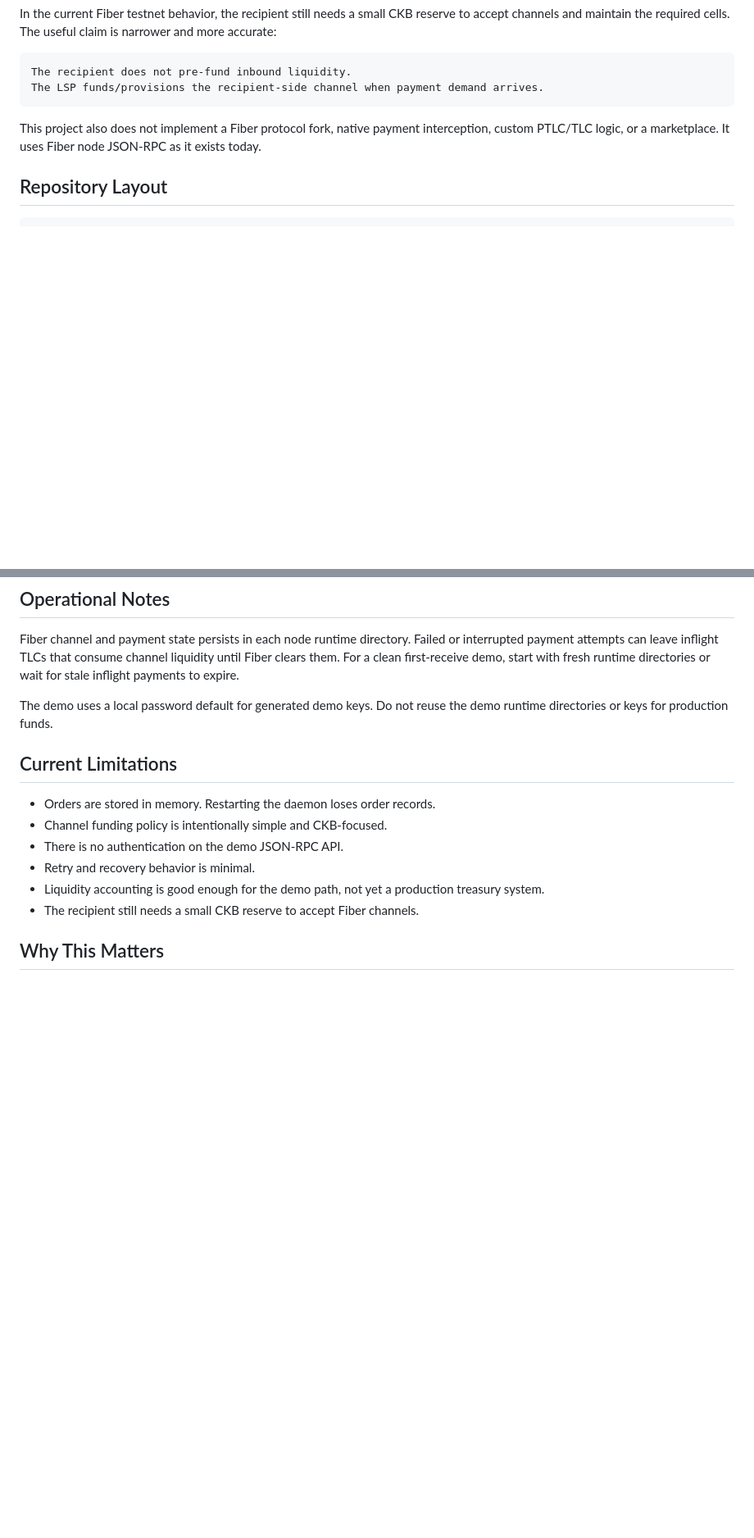
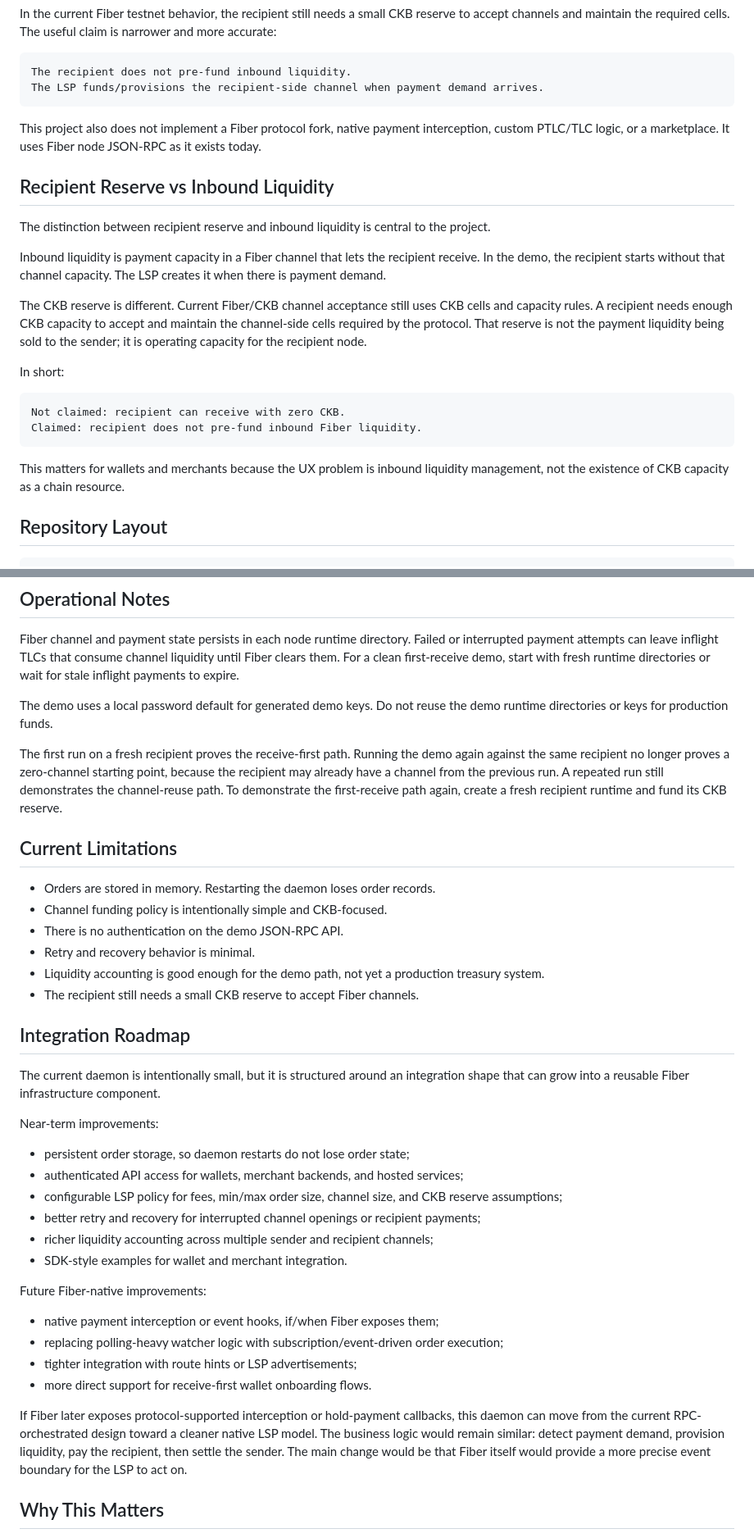
Before and after one commit to WuodOdhis/fiber_pi, a Markdown page: README.md, 2 parts joined by grey strips. Shown at 82% size. Drawn GitHub-style; blank space fills up the shorter version.

Commit message:
document live demo caveats and roadmap

````diff
--- a/README.md
+++ b/README.md
@@ -85,6 +87,23 @@ The LSP funds/provisions the recipient-side channel when payment demand arrives.
 ```
 
 This project also does not implement a Fiber protocol fork, native payment interception, custom PTLC/TLC logic, or a marketplace. It uses Fiber node JSON-RPC as it exists today.
+
+## Recipient Reserve vs Inbound Liquidity
+
+The distinction between recipient reserve and inbound liquidity is central to the project.
+
+Inbound liquidity is payment capacity in a Fiber channel that lets the recipient receive. In the demo, the recipient starts without that channel capacity. The LSP creates it when there is payment demand.
+
+The CKB reserve is different. Current Fiber/CKB channel acceptance still uses CKB cells and capacity rules. A recipient needs enough CKB capacity to accept and maintain the channel-side cells required by the protocol. That reserve is not the payment liquidity being sold to the sender; it is operating capacity for the recipient node.
+
+In short:
+
+```text
+Not claimed: recipient can receive with zero CKB.
+Claimed: recipient does not pre-fund inbound Fiber liquidity.
+```
+
+This matters for wallets and merchants because the UX problem is inbound liquidity management, not the existence of CKB capacity as a chain resource.
 
 ## Repository Layout
 
@@ -215,6 +234,8 @@ Fiber channel and payment state persists in each node runtime directory. Failed
 
 The demo uses a local password default for generated demo keys. Do not reuse the demo runtime directories or keys for production funds.
 
+The first run on a fresh recipient proves the receive-first path. Running the demo again against the same recipient no longer proves a zero-channel starting point, because the recipient may already have a channel from the previous run. A repeated run still demonstrates the channel-reuse path. To demonstrate the first-receive path again, create a fresh recipient runtime and fund its CKB reserve.
+
 ## Current Limitations
 
 - Orders are stored in memory. Restarting the daemon loses order records.
@@ -224,6 +245,28 @@ The demo uses a local password default for generated demo keys. Do not reuse the
 - Liquidity accounting is good enough for the demo path, not yet a production treasury system.
 - The recipient still needs a small CKB reserve to accept Fiber channels.
 
+## Integration Roadmap
+
+The current daemon is intentionally small, but it is structured around an integration shape that can grow into a reusable Fiber infrastructure component.
+
+Near-term improvements:
+
+- persistent order storage, so daemon restarts do not lose order state;
+- authenticated API access for wallets, merchant backends, and hosted services;
+- configurable LSP policy for fees, min/max order size, channel size, and CKB reserve assumptions;
+- better retry and recovery for interrupted channel openings or recipient payments;
+- richer liquidity accounting across multiple sender and recipient channels;
+- SDK-style examples for wallet and merchant integration.
+
+Future Fiber-native improvements:
+
+- native payment interception or event hooks, if/when Fiber exposes them;
+- replacing polling-heavy watcher logic with subscription/event-driven order execution;
+- tighter integration with route hints or LSP advertisements;
+- more direct support for receive-first wallet onboarding flows.
+
+If Fiber later exposes protocol-supported interception or hold-payment callbacks, this daemon can move from the current RPC-orchestrated design toward a cleaner native LSP model. The business logic would remain similar: detect payment demand, provision liquidity, pay the recipient, then settle the sender. The main change would be that Fiber itself would provide a more precise event boundary for the LSP to act on.
+
 ## Why This Matters
 
 Receive-first liquidity is a real adoption issue for wallets and merchants. A user should not have to understand inbound liquidity before receiving a first payment. This prototype shows one practical integration path for Fiber: a wallet, merchant backend, or node operator can delegate just-in-time recipient liquidity to an LSP without changing the Fiber protocol.
````
Also changed, not shown: other parts of README.md (+2 -0 lines), CODESPACES.md (+28 -0 lines), DEMO.md (+8 -0 lines).
